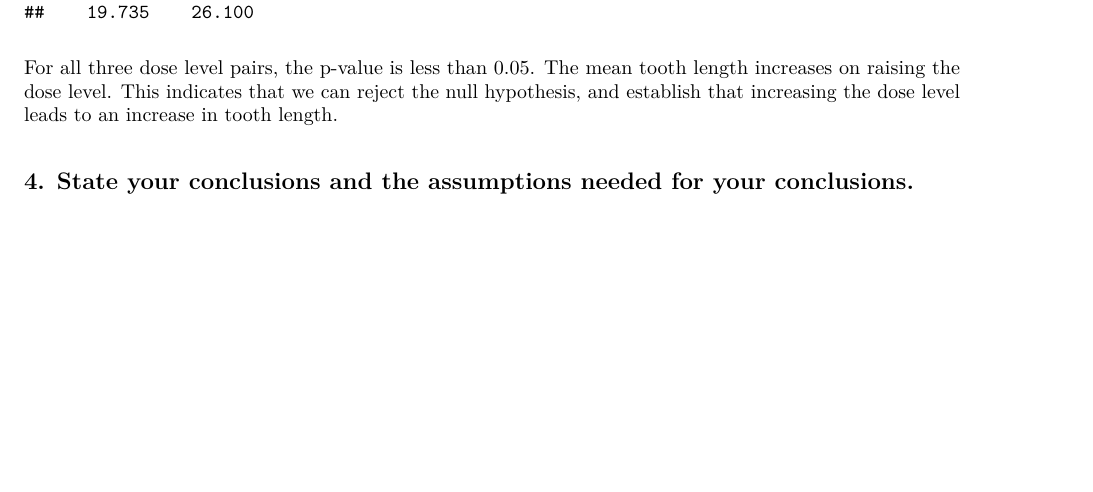
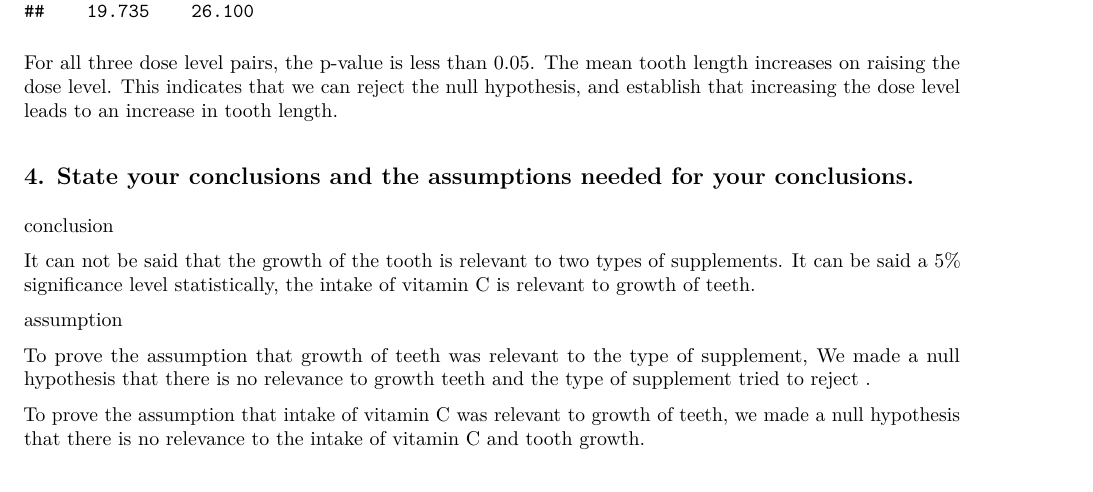
Before and after one commit to khfyamamoto/Statistical-Inference, an R Markdown document (Project2.Rmd): part of page 3 of 3, cut so that both start at the same text. The pictures show the output file Project2.pdf that the author committed with the source.

Commit message:
third commit

```diff
--- a/Project2.Rmd
+++ b/Project2.Rmd
@@ -39,3 +39,14 @@ t.test(ToothGrowth$len[ToothGrowth$dose==1], ToothGrowth$len[ToothGrowth$dose==2
 For all three dose level pairs, the p-value is less than 0.05. The mean tooth length increases on raising the dose level. This indicates that we can reject the null hypothesis, and establish that increasing the dose level leads to an increase in tooth length.
 
 ## 4. State your conclusions and the assumptions needed for your conclusions.
+
+conclusion
+
+It can not be said that the growth of the tooth is relevant to two types of supplements.
+It can be said  a 5% significance level statistically, the intake of vitamin C  is relevant to growth of teeth.
+
+assumption
+
+To prove the assumption that growth of teeth was relevant to the type of supplement, We made a null hypothesis that there is no relevance to growth teeth and the type of supplement  tried to reject .
+
+To prove the assumption that intake of vitamin C  was relevant to growth of teeth, we made a null hypothesis that there is no relevance to the intake  of vitamin C and tooth growth.
```
Also changed, not shown: Project2.pdf.
